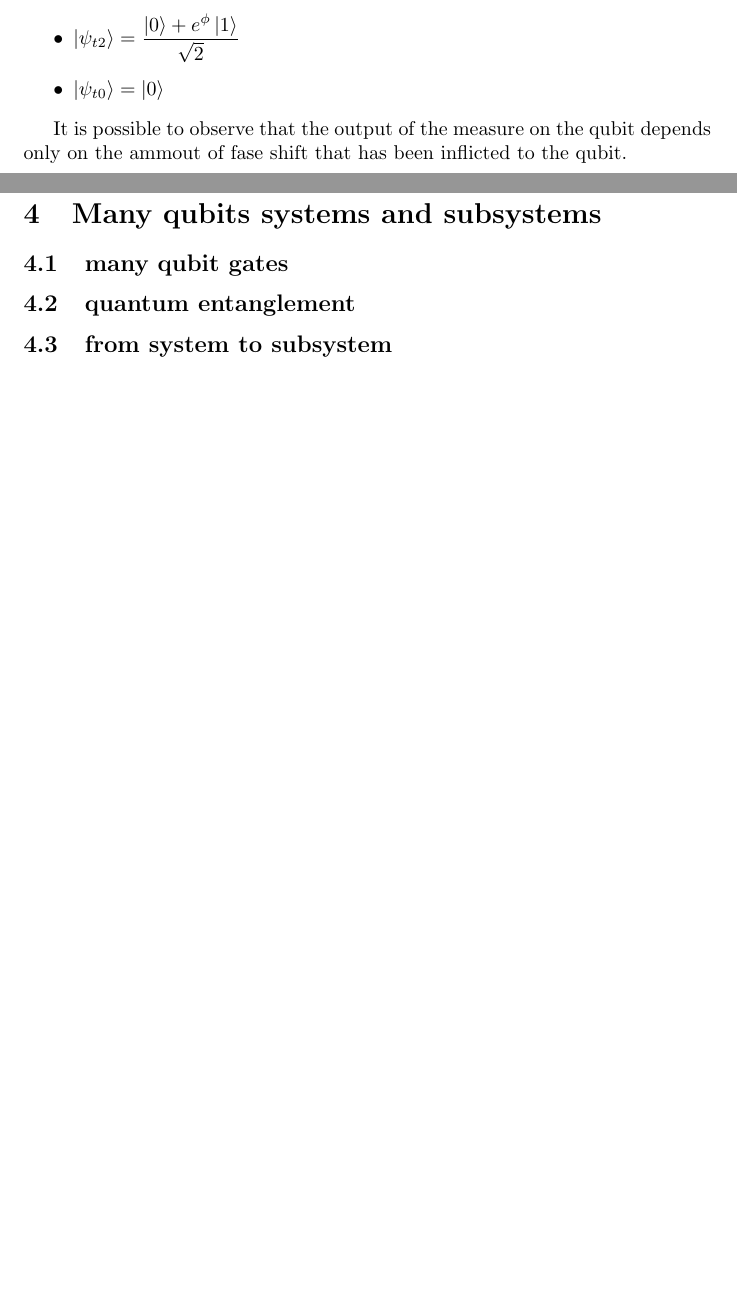
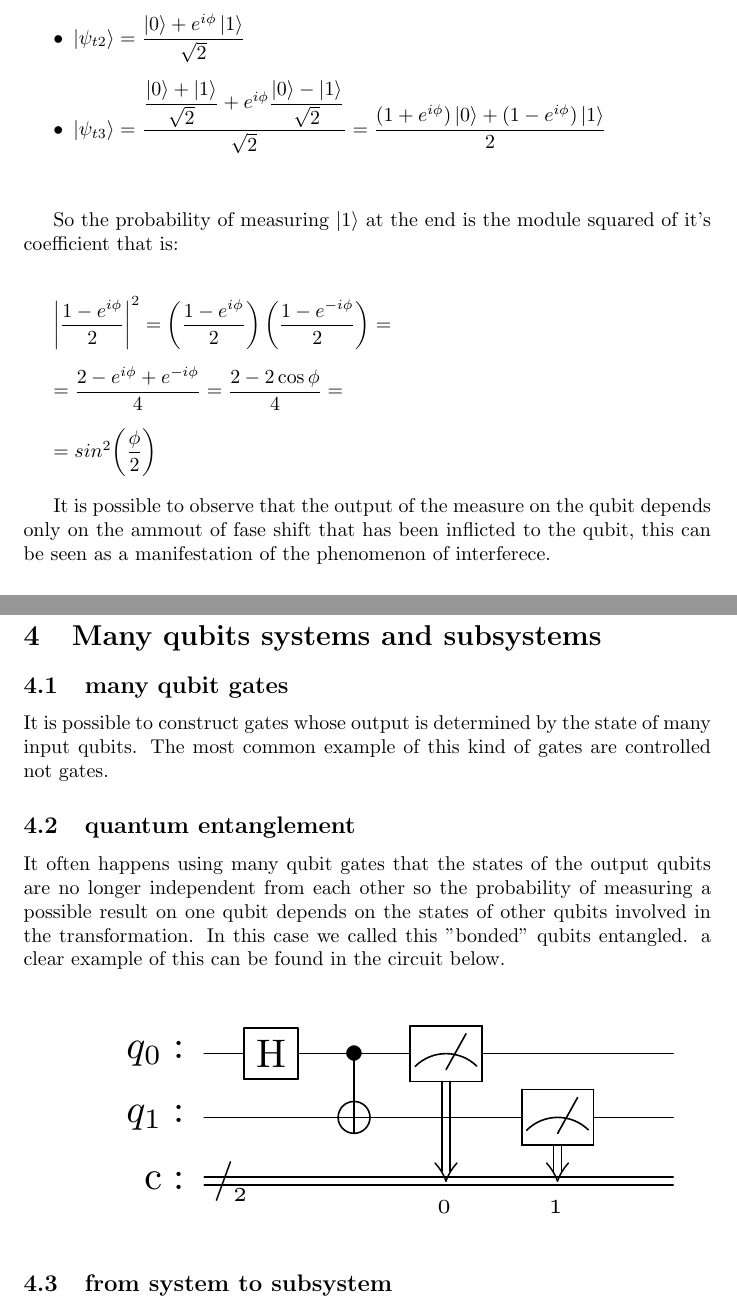
Before and after one commit to sci-adow-fi-end/qec, a LaTeX document (Quantum Error Correction.tex): two parts of pages 7 and 9 of 10 before the commit and two parts of pages 8 and 10 of 11 after it, joined at a grey line, cut at the place of the change, the shorter picture padded with empty space. Compiled offline with pdfLaTeX.

Commit message:
added some figures

```diff
--- a/Quantum Error Correction.tex
+++ b/Quantum Error Correction.tex
@@ -1,8 +1,9 @@
 \documentclass{article}
 \usepackage{graphicx}
 \usepackage{amsfonts}
+\usepackage{amsmath}
 \usepackage{braket}
-\usepackage{amsmath}
+\usepackage[qm]{qcircuit}
 \title{Quantum Error Correction Tecniques}
 \author{Alessio Delli Colli}
 \date{May 2024}
@@ -281,18 +306,39 @@ Below is the time analisys of the system.
 
 \item $\ket{\psi_{t0}} = \ket{0}$
 \item $\ket{\psi_{t1}} = \dfrac{\ket{0}+\ket{1}}{\sqrt{2}}$
-\item $\ket{\psi_{t2}} = \dfrac{\ket{0}+e^{\phi}\ket{1}}{\sqrt{2}}$
-\item $\ket{\psi_{t0}} = \ket{0}$
+\item $\ket{\psi_{t2}} = \dfrac{\ket{0}+e^{i\phi}\ket{1}}{\sqrt{2}}$
+\item $\ket{\psi_{t3}} = \dfrac{\dfrac{\ket{0}+\ket{1}}{\sqrt{2}}+e^{i\phi}\dfrac{\ket{0}-\ket{1}}
+    {\sqrt{2}}}{\sqrt{2}}   = \dfrac{(1+e^{i\phi})\ket{0}+(1-e^{i\phi})\ket{1}}{2}$
+
+
 
 
 \end{itemize}
+
+\vspace{20pt}
+
+So the probability of measuring $\ket{1}$ at the end is the module squared of it's coefficient
+that is:\\
+\vspace{10pt}
+
+$\left|\dfrac{1-e^{i\phi}}{2}\right|^2 = \left(\dfrac{1-e^{i\phi}}{2}\right)\left(\dfrac{1-e^{-i\phi}}{2}\right) =$\\
+ \vspace{5pt}
+
+
+$ = \dfrac{2-e^{i\phi}+e^{-i\phi}}{4} = \dfrac{2-2\cos{\phi}}{4} =$\\
+
+\vspace{3pt}
+$ = sin^2{\left(\dfrac{\phi}{2}\right)}$
+
+\vspace{10pt}
 
 
 %TODO insert graph of measure
 
 It is possible to observe that the output of the measure on the qubit
 depends only on the ammout of fase shift that has been inflicted
-to the qubit.
+to the qubit, this can be seen as a manifestation of the phenomenon
+of interferece.
 
 
 
@@ -356,10 +402,29 @@ precision grows logaritmically with the precision we want to achieve.
 
 
 \subsection{many qubit gates}
+%FIXME whose?
+It is possible to construct gates whose output is determined by the state
+of many input qubits.
+The most common example of this kind of gates are controlled not gates.
+
+
 
 \subsection{quantum entanglement}
 
-%TODO insert image
+It often happens using many qubit gates that the states of the output
+qubits are no longer independent from each other so the probability
+of measuring a possible result on one qubit depends on the states of
+other qubits involved in the transformation.
+In this case we called this "bonded" qubits entangled.
+a clear example of this can be found in the circuit below.
+
+\scalebox{2.0}{
+\Qcircuit @C=1.0em @R=0.2em @!R { \\
+	 	\nghost{{q}_{0} :  } & \lstick{{q}_{0} :  } & \gate{\mathrm{H}} & \ctrl{1} & \meter & \qw & \qw & \qw\\
+	 	\nghost{{q}_{1} :  } & \lstick{{q}_{1} :  } & \qw & \targ & \qw & \meter & \qw & \qw\\
+	 	\nghost{\mathrm{{c} :  }} & \lstick{\mathrm{{c} :  }} & \lstick{/_{_{2}}} \cw & \cw & \dstick{_{_{\hspace{0.0em}0}}} \cw \ar @{<=} [-2,0] & \dstick{_{_{\hspace{0.0em}1}}} \cw \ar @{<=} [-1,0] & \cw & \cw\\
+\\ }}
+
 
 \subsection{from system to subsystem}
 
```
Also changed, not shown: Quantum Error Correction.tex (30 more changed lines).
